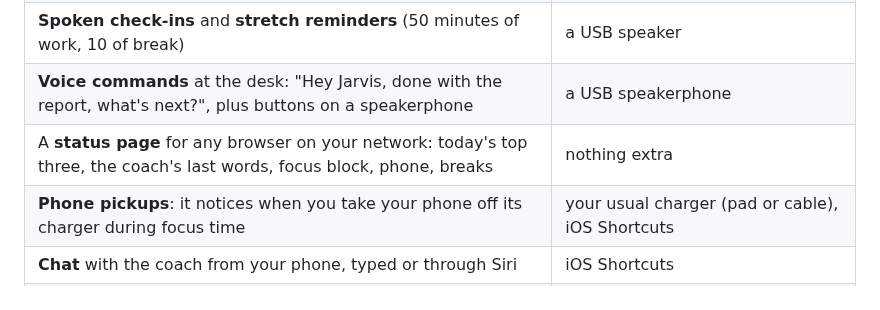
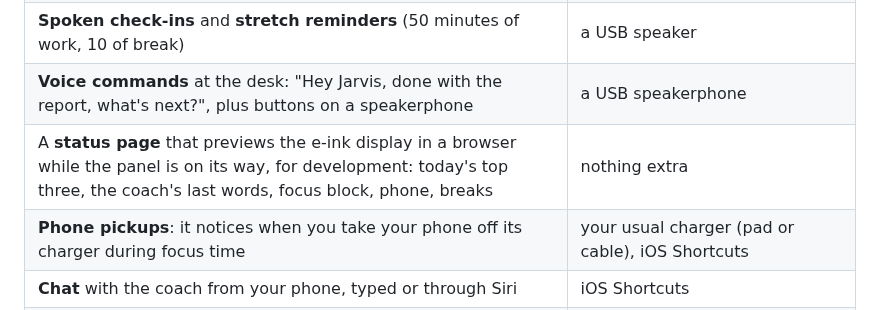
Before and after one commit to nthnle/focus-assistant, a Markdown page: README.md, the part around the change. Drawn GitHub-style.

```diff
--- a/README.md
+++ b/README.md
@@ -22,7 +22,7 @@ your phone.**
 | **Priorities** from the command line: `focus add`, `focus done`, `focus move` ... unfinished ones carry over, and the coach notices when something keeps slipping | nothing extra |
 | **Spoken check-ins** and **stretch reminders** (50 minutes of work, 10 of break) | a USB speaker |
 | **Voice commands** at the desk: "Hey Jarvis, done with the report, what's next?", plus buttons on a speakerphone | a USB speakerphone |
-| A **status page** for any browser on your network: today's top three, the coach's last words, focus block, phone, breaks | nothing extra |
+| A **status page** that previews the e-ink display in a browser while the panel is on its way, for development: today's top three, the coach's last words, focus block, phone, breaks | nothing extra |
 | **Phone pickups**: it notices when you take your phone off its charger during focus time | your usual charger (pad or cable), iOS Shortcuts |
 | **Chat** with the coach from your phone, typed or through Siri | iOS Shortcuts |
 | **Presence**: it holds a check-in until you're back at the desk instead of talking to an empty room | phone pickups (and the speakerphone, for desk sound) |
```
Also changed, not shown: docs/architecture.md (+1 -1 lines), docs/phone.md (+5 -2 lines), docs/diagrams/architecture-dark.png, docs/diagrams/architecture-simple-dark.png, docs/diagrams/architecture-simple.png, docs/diagrams/architecture.png, 2 other files.
